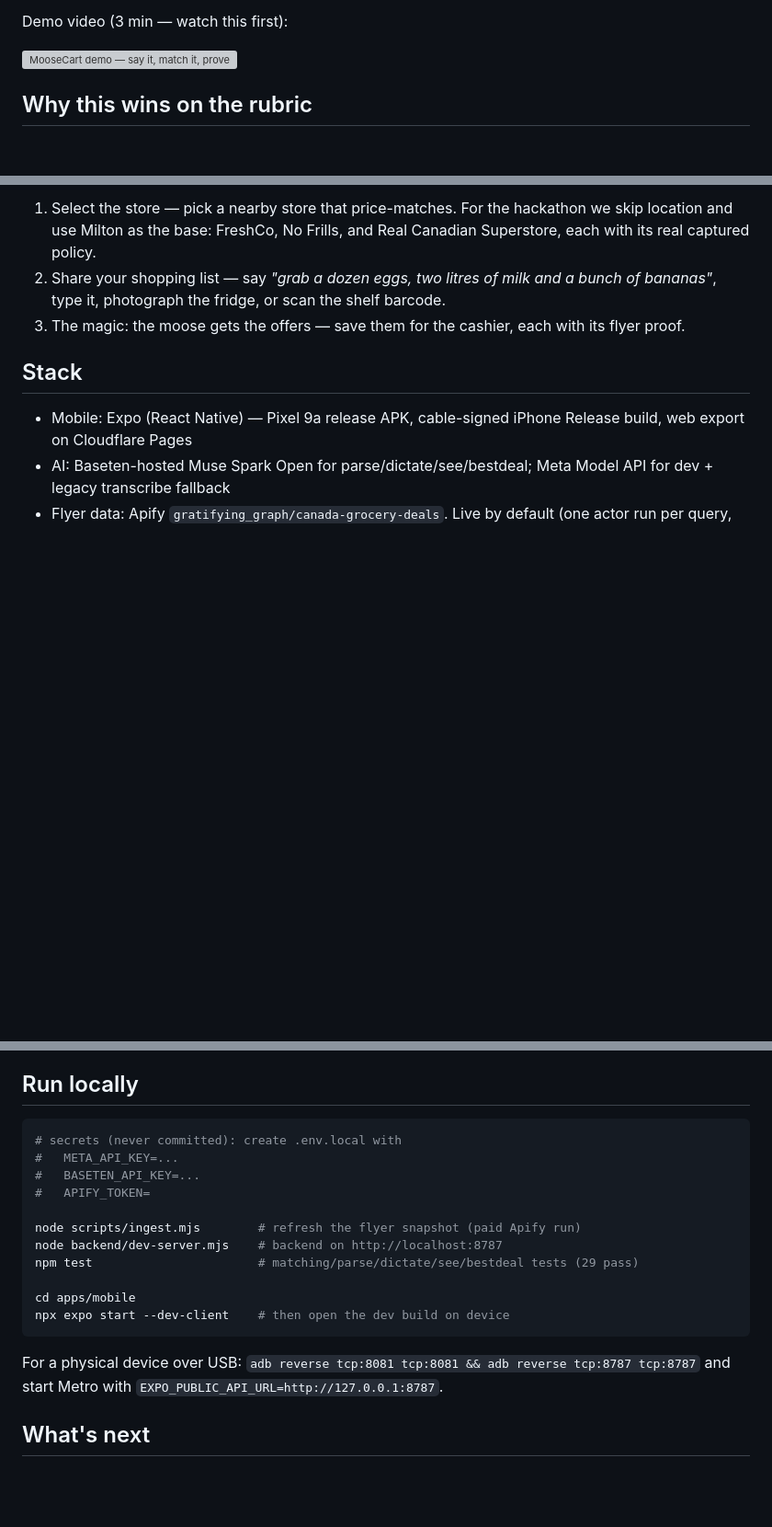
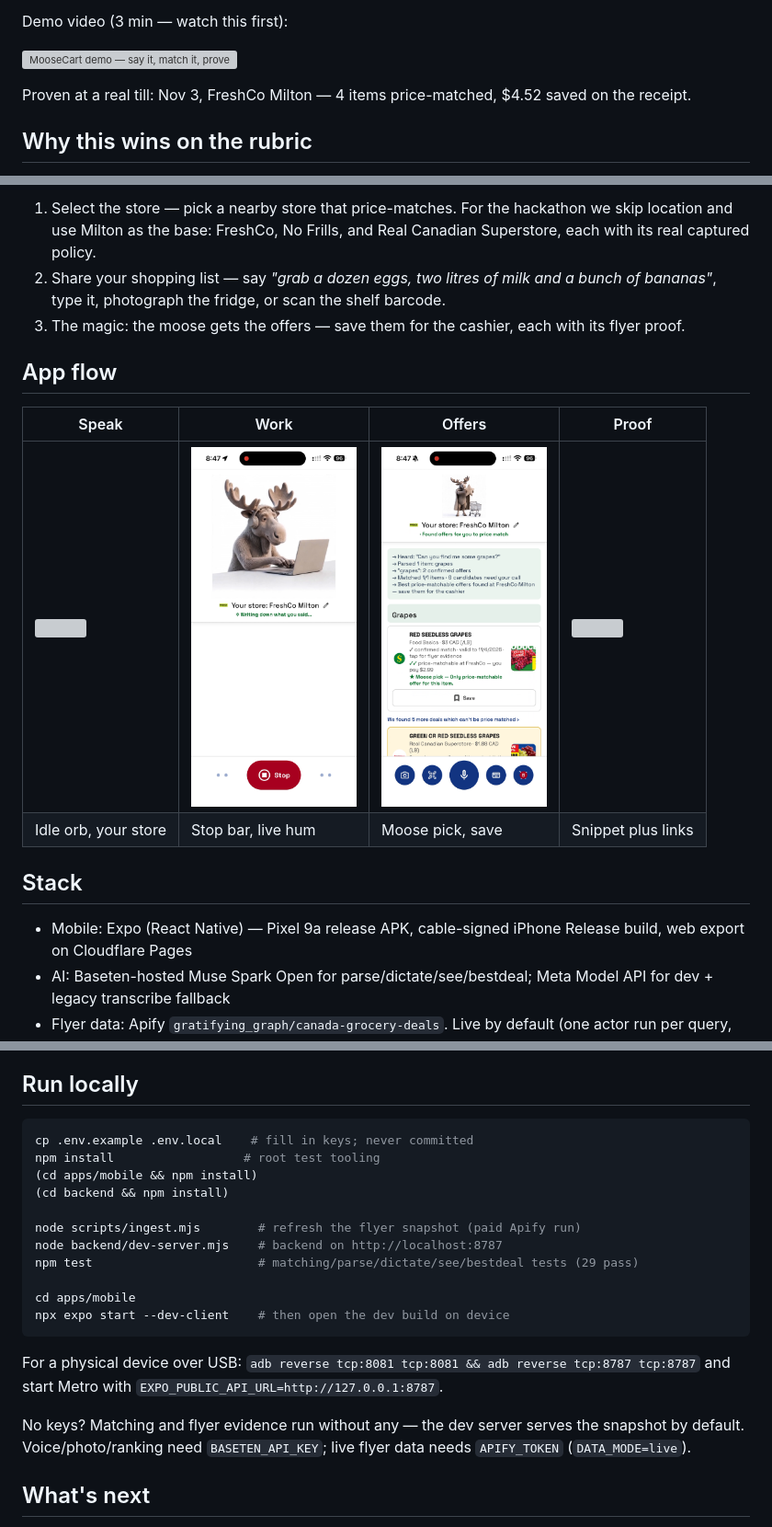
Before and after one commit to RahulJanagouda/ai-price-matcher-hackathon, a Markdown page: README.md, 3 parts joined by grey strips. Shown at 92% size. Drawn GitHub-style; pictures changed too: docs/screens/02-working.png (added), docs/screens/03-offers.png (added); blank space fills up the shorter version; grey boxes are pictures that could not be loaded.

Commit message:
Submission hardening: receipt proof, app-flow shots, MIT license, env example

````diff
--- a/README.md
+++ b/README.md
@@ -42,6 +42,8 @@ during the event.
 Demo video (3 min — watch this first):
 
 [![MooseCart demo — say it, match it, prove it at the till](https://img.youtube.com/vi/k8JpB9Av0mE/0.jpg)](https://youtu.be/k8JpB9Av0mE)
+
+Proven at a real till: Nov 3, FreshCo Milton — 4 items price-matched, $4.52 saved on the receipt.
 
 ## Why this wins on the rubric
 
@@ -96,6 +98,13 @@ Demo video (3 min — watch this first):
 3. The magic: the moose gets the offers — save them for the cashier,
    each with its flyer proof.
 
+## App flow
+
+| Speak | Work | Offers | Proof |
+| --- | --- | --- | --- |
+| <img src="docs/screens/01-idle.png" width="180" /> | <img src="docs/screens/02-working.png" width="180" /> | <img src="docs/screens/03-offers.png" width="180" /> | <img src="docs/screens/04-evidence.png" width="180" /> |
+| Idle orb, your store | Stop bar, live hum | Moose pick, save | Snippet plus links |
+
 ## Stack
 
 - Mobile: Expo (React Native) — Pixel 9a release APK, cable-signed iPhone
@@ -120,10 +129,10 @@ Demo video (3 min — watch this first):
 ## Run locally
 
 ```bash
-# secrets (never committed): create .env.local with
-#   META_API_KEY=...
-#   BASETEN_API_KEY=...
-#   APIFY_TOKEN=
+cp .env.example .env.local    # fill in keys; never committed
+npm install                  # root test tooling
+(cd apps/mobile && npm install)
+(cd backend && npm install)
 
 node scripts/ingest.mjs        # refresh the flyer snapshot (paid Apify run)
 node backend/dev-server.mjs    # backend on http://localhost:8787
@@ -136,6 +145,10 @@ npx expo start --dev-client    # then open the dev build on device
 For a physical device over USB:
 `adb reverse tcp:8081 tcp:8081 && adb reverse tcp:8787 tcp:8787`
 and start Metro with `EXPO_PUBLIC_API_URL=http://127.0.0.1:8787`.
+
+No keys? Matching and flyer evidence run without any — the dev server
+serves the snapshot by default. Voice/photo/ranking need `BASETEN_API_KEY`;
+live flyer data needs `APIFY_TOKEN` (`DATA_MODE=live`).
 
 ## What's next
 
````
Also changed, not shown: 4 other files.
